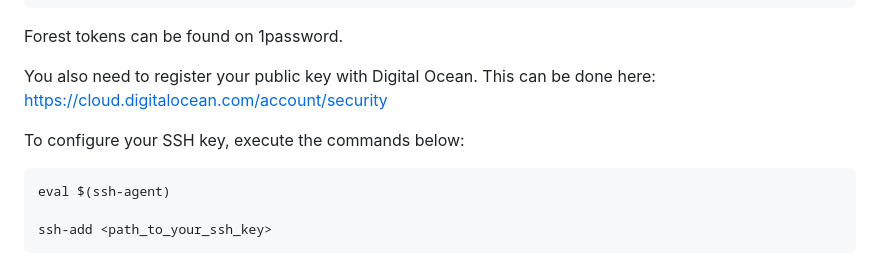
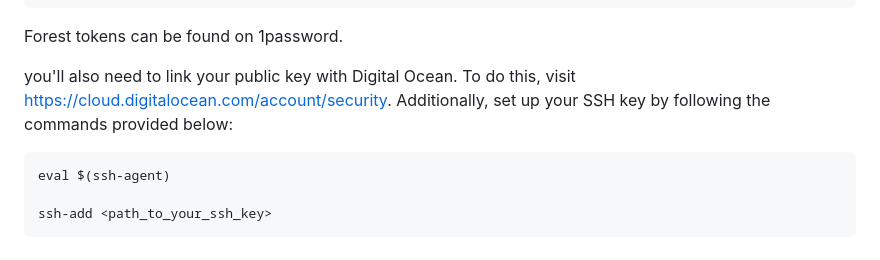
Before and after one commit to ChainSafe/forest-iac, a Markdown page: terraform/sync_check/README.md, the part around the change. Drawn GitHub-style.

Commit message:
updated daily-snapshot and sync check docs
Signed-off-by: samuelarogbonlo <sbayo971@gmail.com>

````diff
--- a/terraform/sync_check/README.md
+++ b/terraform/sync_check/README.md
@@ -44,10 +44,7 @@ export TF_VAR_NEW_RELIC_ACCOUNT_ID=
 
 Forest tokens can be found on 1password.
 
-You also need to register your public key with Digital Ocean. This can be done
-here: https://cloud.digitalocean.com/account/security
-
-To configure your SSH key, execute the commands below:
+you'll also need to link your public key with Digital Ocean. To do this, visit https://cloud.digitalocean.com/account/security. Additionally, set up your SSH key by following the commands provided below:
 
 ```bash
 eval $(ssh-agent)
````
Also changed, not shown: 1 other file.
